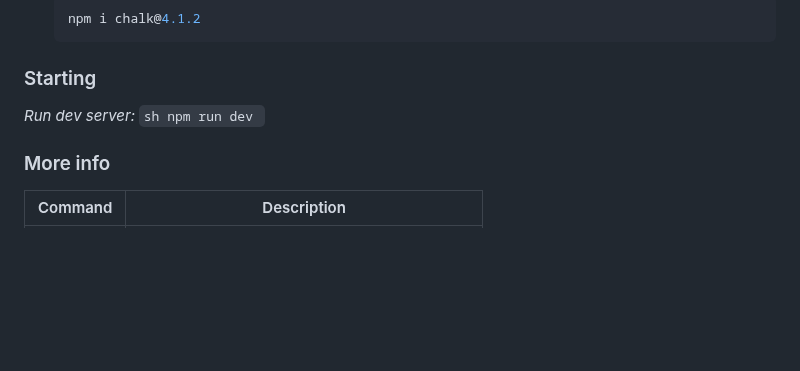
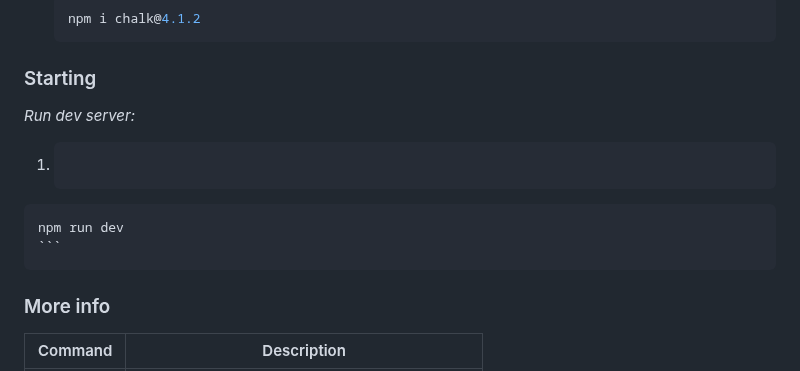
Before and after one commit to alexkuf/nodemodule, a Markdown page: README.md, the part around the change. Rendered like a GitHub page; blank space fills up the shorter version.

````diff
--- a/README.md
+++ b/README.md
@@ -24,8 +24,10 @@ _Chalk should only 4.1.2 version._
    npm i chalk@4.1.2
    ```
 ### Starting
+
  _Run dev server:_
-    ```sh
+
+ 1.  ```sh
     npm run dev
     ```
 
````
